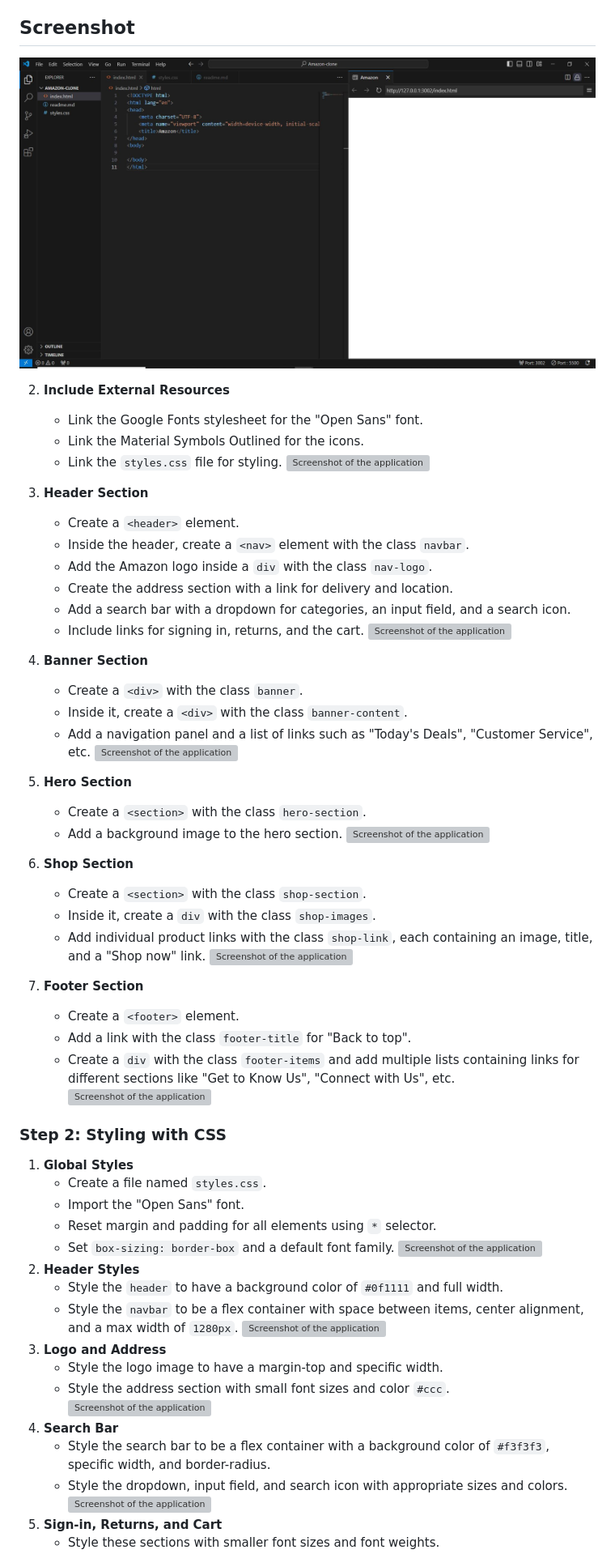
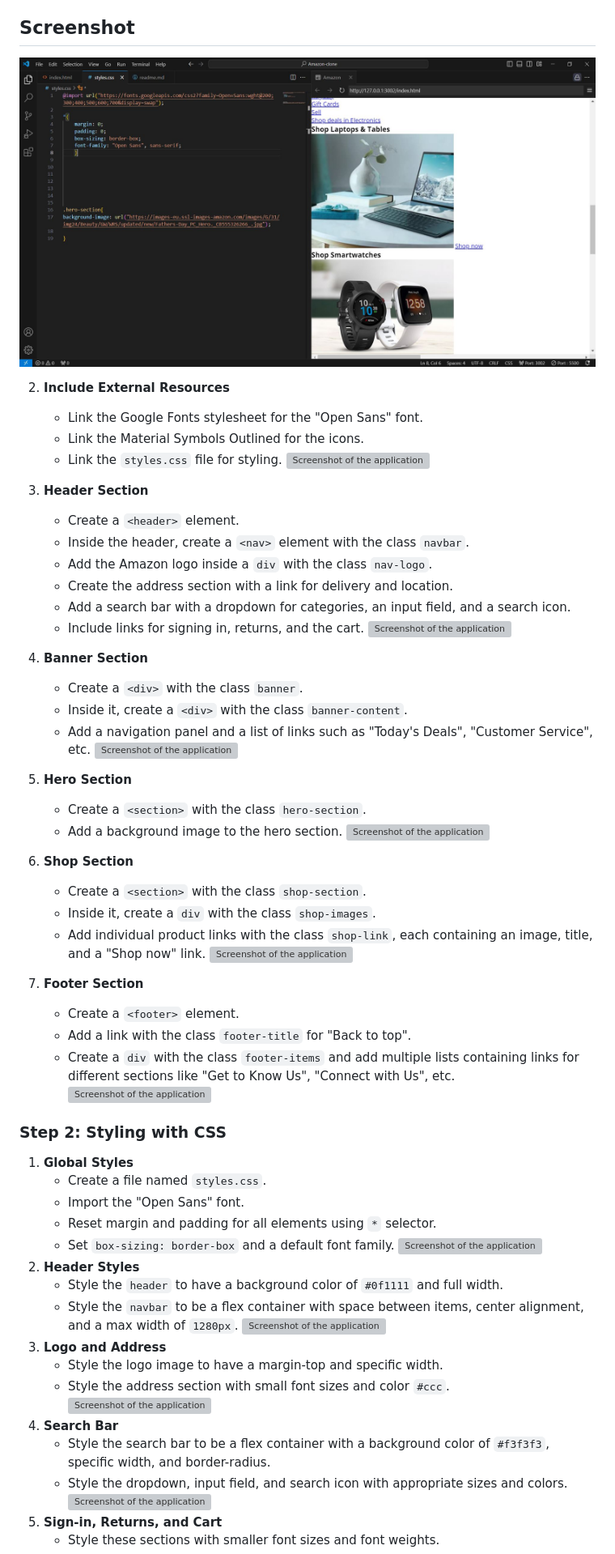
Before and after one commit to Edwin12Raj/week-test-5, a Markdown page: readme.md, the part around one of its changes. Shown at 81% size. Rendered like a GitHub page; grey boxes are pictures that could not be loaded.

```diff
--- a/readme.md
+++ b/readme.md
@@ -19,7 +19,7 @@ The project consists of the following main files:
 
 ## Screenshot
 
-![Screenshot of the application](./amazon/s1.JPG)
+![Screenshot of the application](./amazon/c1.JPG)
 
 2. **Include External Resources**
     - Link the Google Fonts stylesheet for the "Open Sans" font.
```
Also changed, not shown: other parts of readme.md (+15 -15 lines).
